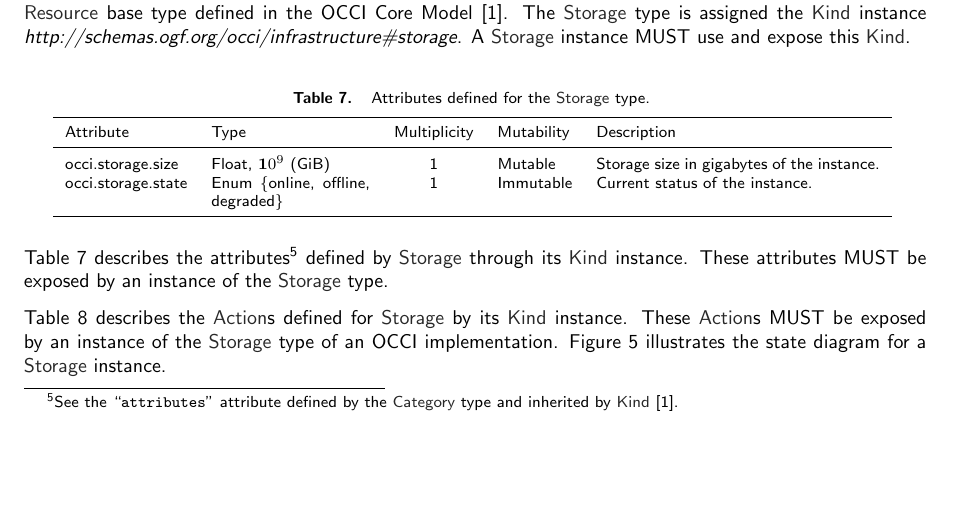
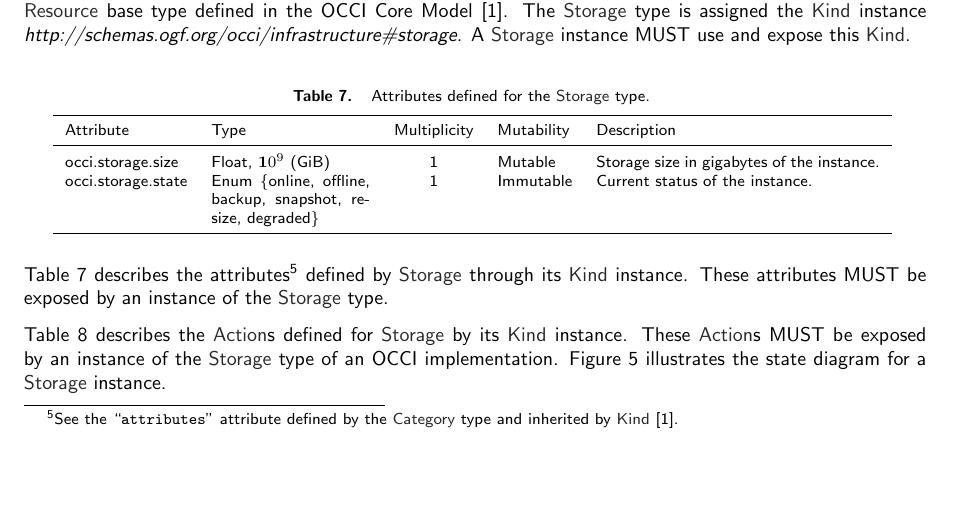
Before and after one commit to occiware/occi-wg, a LaTeX document (infrastructure.tex): part of page 7 of 14, cut so that both start at the same text. Compiled offline with pdfLaTeX.

Commit message:
updates inconsistencies in storage state (image and table)
git-svn-id: file://localhost/tmp/svn2git/occi-wg/svn/trunk@414 03f8628b-ed47-4a1f-bca9-bd5ac709a1f8

```diff
--- a/infrastructure.tex
+++ b/infrastructure.tex
@@ -379,7 +379,7 @@ A \hl{Storage} instance MUST use and expose this \hl{Kind}.
 	\colrule
 	occi.storage.size & Float, ${\mathbf 10}^9$ (GiB) & 1 & Mutable
 	& Storage size in gigabytes of the 	instance.\\
-	occi.storage.state & Enum \{online, offline, degraded\} & 1 & Immutable
+	occi.storage.state & Enum \{online, offline, backup, snapshot, resize, degraded\} & 1 & Immutable
 	& Current status of the instance.\\
 	\botrule
 	\end{tabular}
```
Also changed, not shown: figs/storage-state.png, 1 other file.
